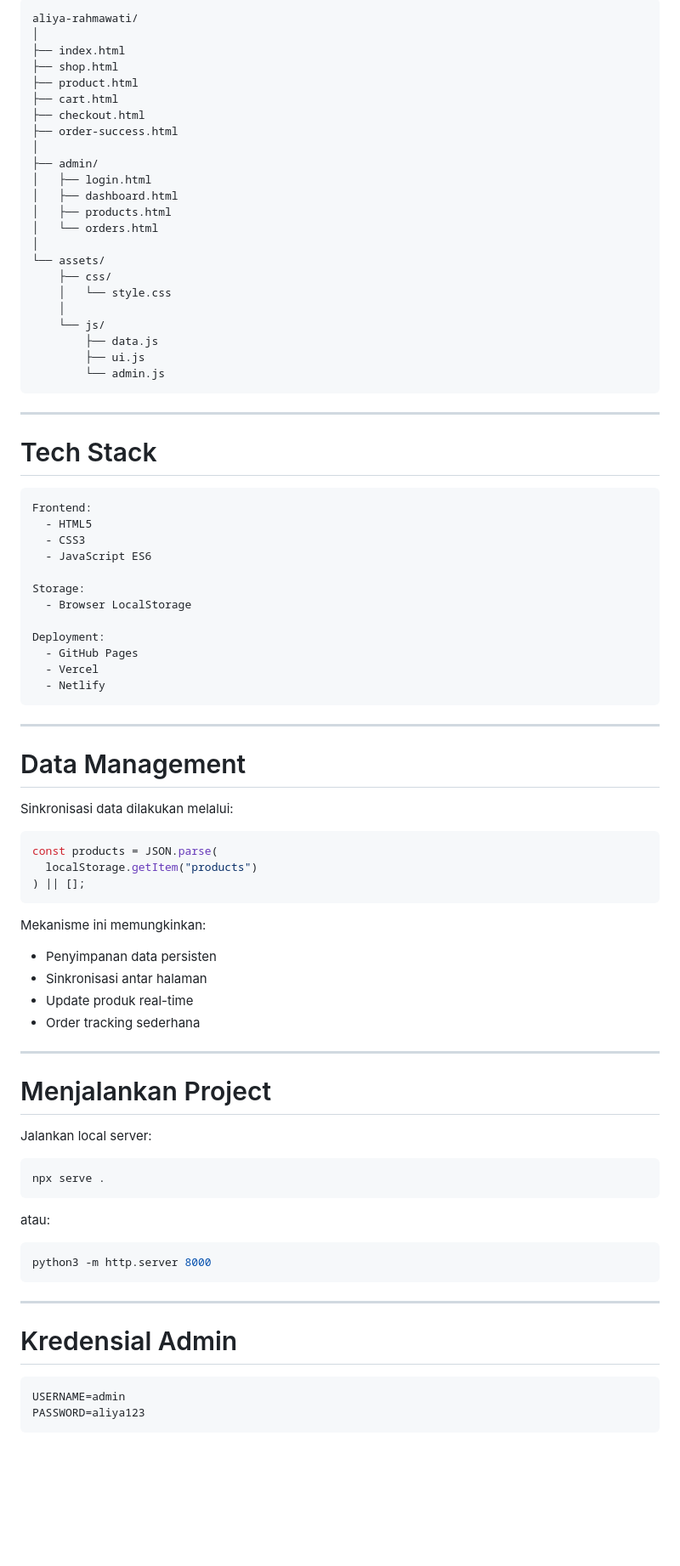
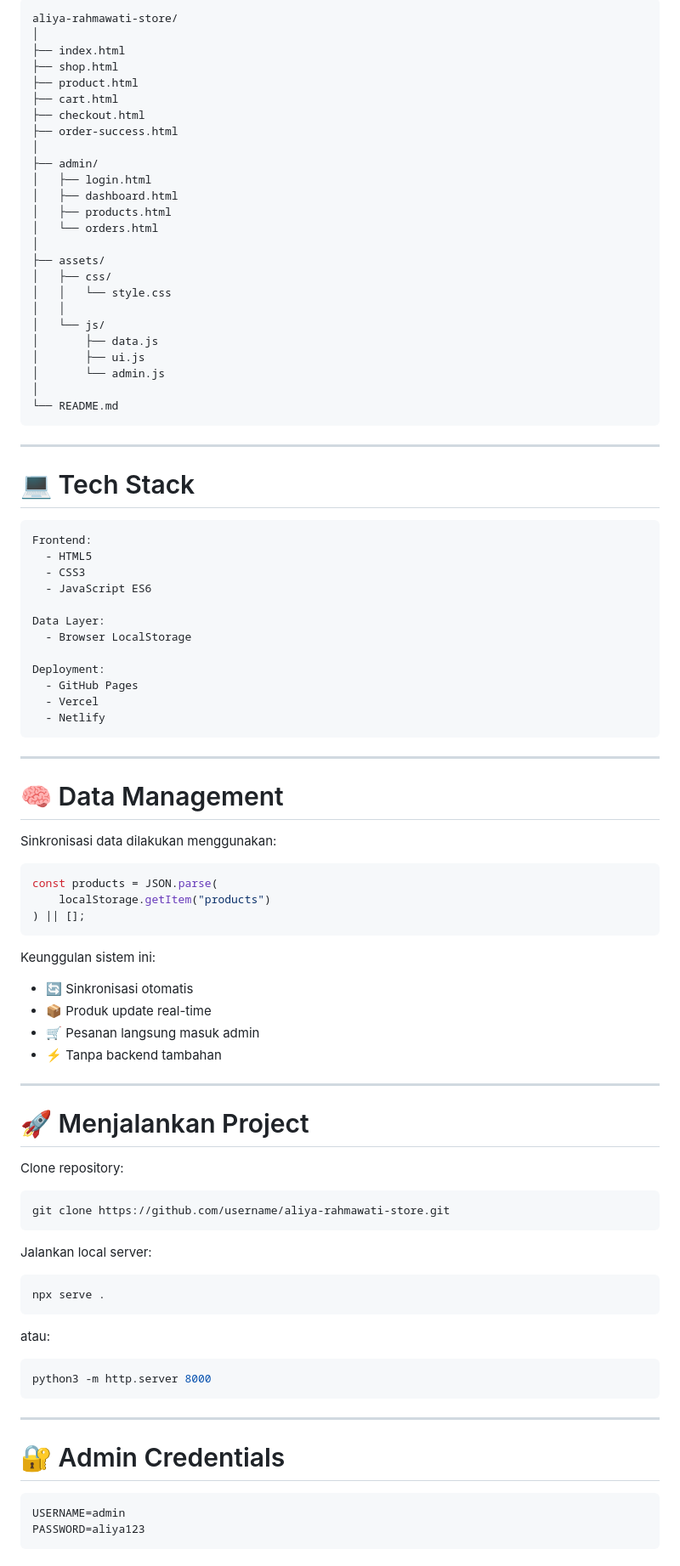
Before and after one commit to riksan762-creator/Hijab-AR, a Markdown page: README.md, the part around one of its changes. Shown at 85% size. Drawn GitHub-style; blank space fills up the shorter version.

Commit message:
Revise README for improved clarity and structure
Updated README.md to enhance structure and content clarity, including new features and project details.

````diff
--- a/README.md
+++ b/README.md
@@ -87,6 +97,6 @@ Kedua sistem saling terhubung melalui shared data layer berbasis browser storage
 
 ```bash
-aliya-rahmawati/
+aliya-rahmawati-store/
 │
 ├── index.html
 ├── shop.html
@@ -101,19 +111,21 @@ aliya-rahmawati/
 │   ├── products.html
 │   └── orders.html
 │
-└── assets/
-    ├── css/
-    │   └── style.css
-    │
-    └── js/
-        ├── data.js
-        ├── ui.js
-        └── admin.js
+├── assets/
+│   ├── css/
+│   │   └── style.css
+│   │
+│   └── js/
+│       ├── data.js
+│       ├── ui.js
+│       └── admin.js
+│
+└── README.md
 ```
 
 ---
 
-# Tech Stack
+# 💻 Tech Stack
 
 ```yaml
 Frontend:
@@ -121,7 +133,7 @@ Frontend:
   - CSS3
   - JavaScript ES6
 
-Storage:
+Data Layer:
   - Browser LocalStorage
 
 Deployment:
@@ -132,26 +144,32 @@ Deployment:
 
 ---
 
-# Data Management
+# 🧠 Data Management
 
-Sinkronisasi data dilakukan melalui:
+Sinkronisasi data dilakukan menggunakan:
 
 ```javascript
 const products = JSON.parse(
-  localStorage.getItem("products")
+    localStorage.getItem("products")
 ) || [];
 ```
 
-Mekanisme ini memungkinkan:
+Keunggulan sistem ini:
 
-- Penyimpanan data persisten
-- Sinkronisasi antar halaman
-- Update produk real-time
-- Order tracking sederhana
+- 🔄 Sinkronisasi otomatis
+- 📦 Produk update real-time
+- 🛒 Pesanan langsung masuk admin
+- ⚡ Tanpa backend tambahan
 
 ---
 
-# Menjalankan Project
+# 🚀 Menjalankan Project
+
+Clone repository:
+
+```bash
+git clone https://github.com/username/aliya-rahmawati-store.git
+```
 
 Jalankan local server:
 
@@ -167,7 +185,7 @@ python3 -m http.server 8000
 
 ---
 
-# Kredensial Admin
+# 🔐 Admin Credentials
 
 ```env
 USERNAME=admin
````
Also changed, not shown: other parts of README.md (+104 -67 lines).
